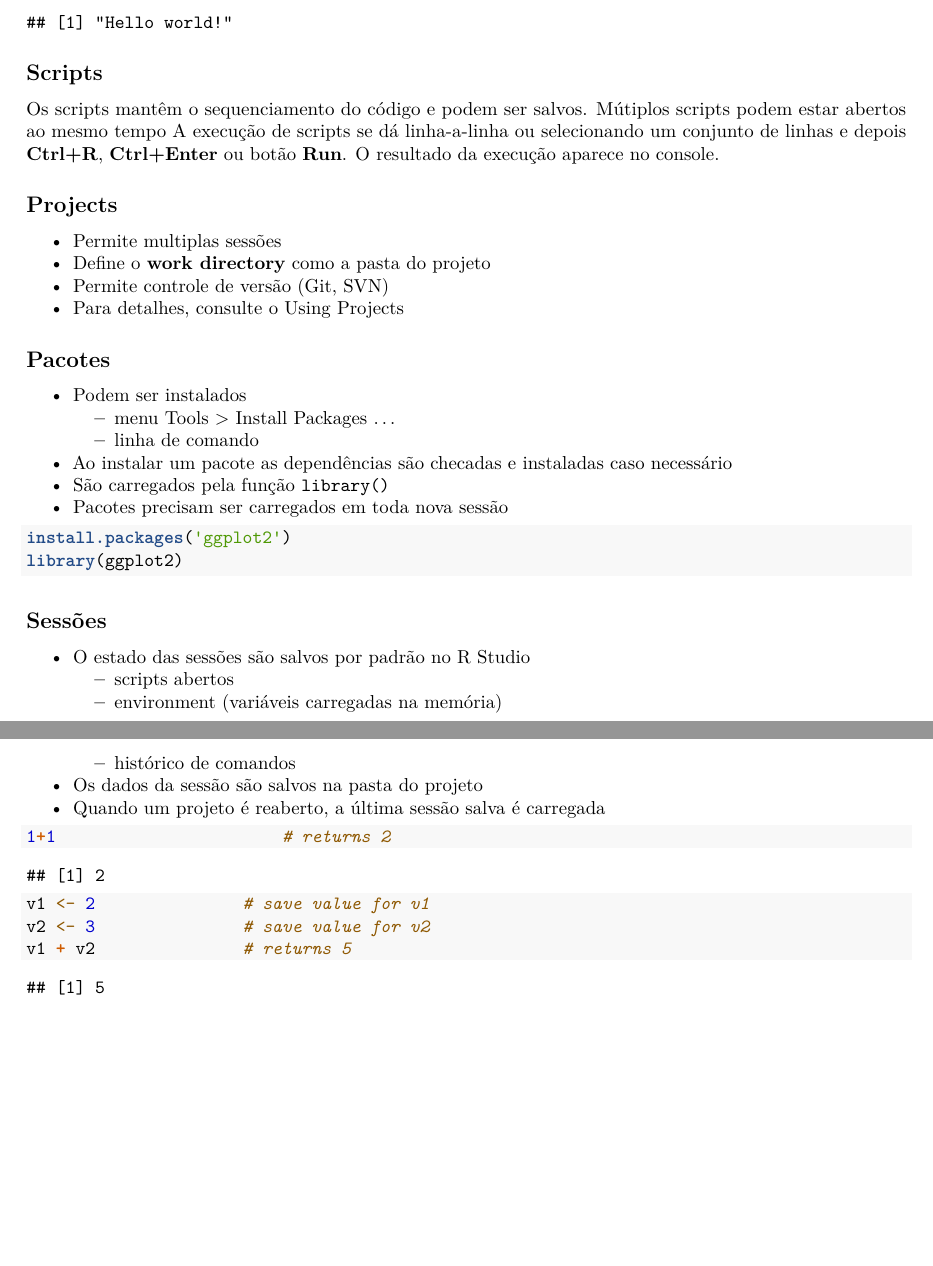
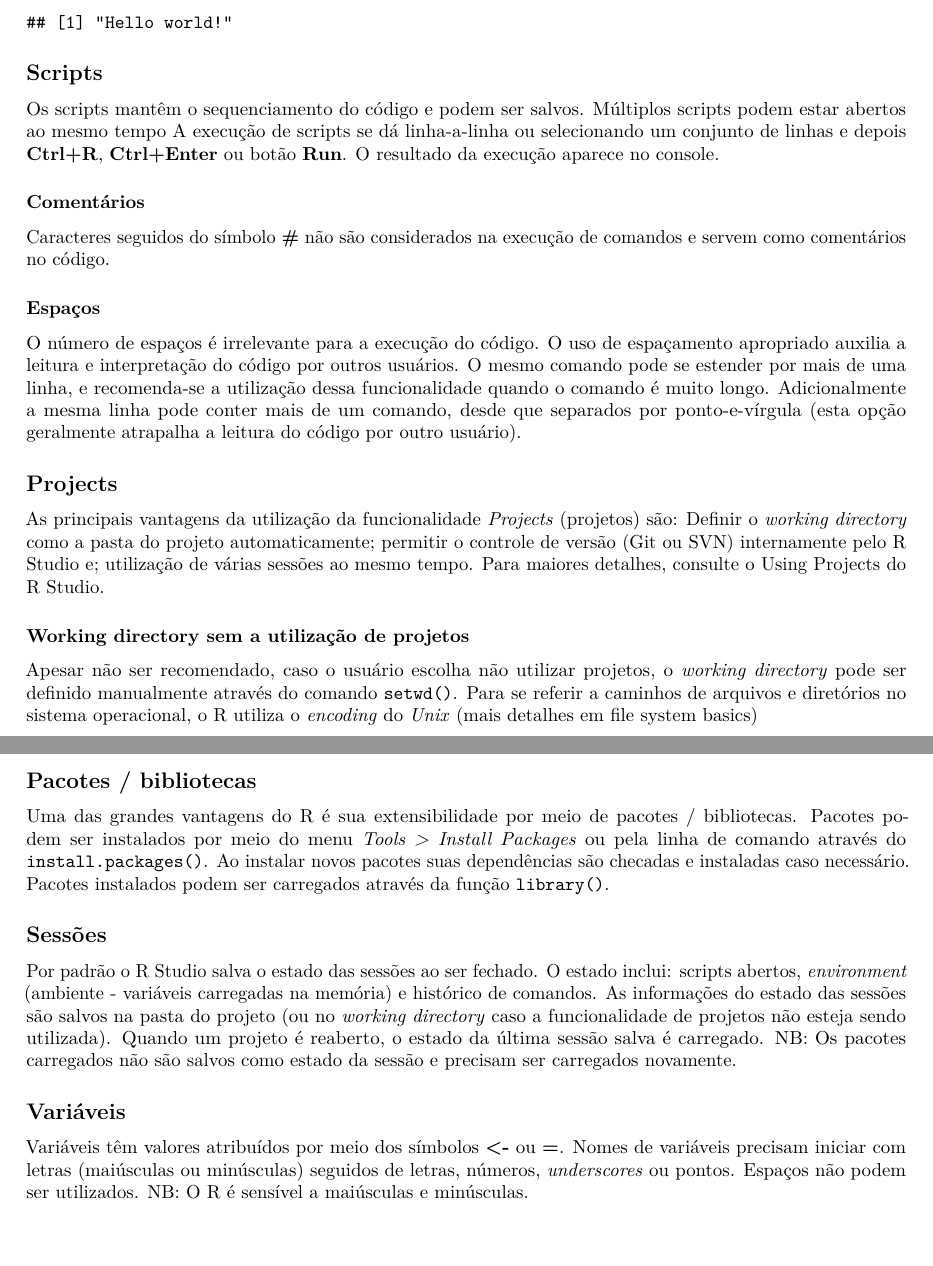
Before and after one commit to efsalvarenga/teachingR, an R Markdown document (tomos/tomo01_intro.Rmd): two parts of pages 1 and 2 of 2, joined at a grey line, cut so that both start at the same text, the shorter picture padded with empty space. Rendered offline with R 4.5, knitr and Pandoc, then LaTeX, with nearby package versions.

Commit message:
introducao basica incluida

````diff
--- a/tomos/tomo01_intro.Rmd
+++ b/tomos/tomo01_intro.Rmd
@@ -28,50 +28,53 @@ print('Hello world!')
 ## Scripts
 
 Os scripts mantêm o sequenciamento do código e podem ser salvos.
-Mútiplos scripts podem estar abertos ao mesmo tempo
+Múltiplos scripts podem estar abertos ao mesmo tempo
 A execução de scripts se dá linha-a-linha ou selecionando um conjunto de linhas e depois **Ctrl+R**, **Ctrl+Enter** ou botão **Run**.
 O resultado da execução aparece no console.
 
+### Comentários
+
+Caracteres seguidos do símbolo **#** não são considerados na execução de comandos e servem como comentários no código.
+
+### Espaços
+
+O número de espaços é irrelevante para a execução do código.
+O uso de espaçamento apropriado auxilia a leitura e interpretação do código por outros usuários.
+O mesmo comando pode se estender por mais de uma linha, e recomenda-se a utilização dessa funcionalidade quando o comando é muito longo.
+Adicionalmente a mesma linha pode conter mais de um comando, desde que separados por ponto-e-vírgula (esta opção geralmente atrapalha a leitura do código por outro usuário).
 
 ## Projects
 
-* Permite multiplas sessões
-* Define o **work directory** como a pasta do projeto
-* Permite controle de versão (Git, SVN)
-* Para detalhes, consulte o [Using Projects](https://support.rstudio.com/hc/en-us/articles/200526207-Using-Projects)
+As principais vantagens da utilização da funcionalidade _Projects_ (projetos) são:
+Definir o _working directory_ como a pasta do projeto automaticamente;
+permitir o controle de versão (Git ou SVN) internamente pelo R Studio e;
+utilização de várias sessões ao mesmo tempo.
+Para maiores detalhes, consulte o [Using Projects](https://support.rstudio.com/hc/en-us/articles/200526207-Using-Projects) do R Studio.
+
+### Working directory sem a utilização de projetos
+Apesar não ser recomendado, caso o usuário escolha não utilizar projetos, o _working directory_ pode ser definido manualmente através do comando `setwd()`.
+Para se referir a caminhos de arquivos e diretórios no sistema operacional, o R utiliza o _encoding_ do *Unix* (mais detalhes em [file system basics](http://www.osdata.com/programming/shell/filesystembasics.html))
 
 
-## Pacotes
+## Pacotes / bibliotecas
 
-* Podem ser instalados
-  * menu Tools > Install Packages ...
-  * linha de comando
-* Ao instalar um pacote as dependências são checadas e instaladas caso necessário
-* São carregados pela função `library()`
-* Pacotes precisam ser carregados em toda nova sessão
+Uma das grandes vantagens do R é sua extensibilidade por meio de pacotes / bibliotecas.
+Pacotes podem ser instalados por meio do menu _Tools > Install Packages_ ou pela linha de comando através do `install.packages()`.
+Ao instalar novos pacotes suas dependências são checadas e instaladas caso necessário.
+Pacotes instalados podem ser carregados através da função `library()`.
 
-```{r eval=FALSE}
-install.packages('ggplot2')
-library(ggplot2)
-```
 
 ## Sessões
 
-* O estado das sessões são salvos por padrão no R Studio
-  * scripts abertos
-  * environment (variáveis carregadas na memória)
-  * histórico de comandos
-* Os dados da sessão são salvos na pasta do projeto
-* Quando um projeto é reaberto, a última sessão salva é carregada
+Por padrão o R Studio salva o estado das sessões ao ser fechado. O estado inclui: scripts abertos, _environment_ (ambiente - variáveis carregadas na memória) e histórico de comandos.
+As informações do estado das sessões são salvos na pasta do projeto (ou no _working directory_ caso a funcionalidade de projetos não esteja sendo utilizada).
+Quando um projeto é reaberto, o estado da última sessão salva é carregado.
+NB: Os pacotes carregados não são salvos como estado da sessão e precisam ser carregados novamente.
 
 
+## Variáveis
 
-
-
-
-```{r}
-1+1 			          # returns 2
-v1 <- 2		          # save value for v1
-v2 <- 3		          # save value for v2
-v1 + v2		          # returns 5
-```
+Variáveis têm valores atribuídos por meio dos símbolos **<-** ou **=**.
+Nomes de variáveis precisam iniciar com letras (maiúsculas ou minúsculas) seguidos de letras, números, _underscores_ ou pontos.
+Espaços não podem ser utilizados.
+NB: O R é sensível a maiúsculas e minúsculas.
````
